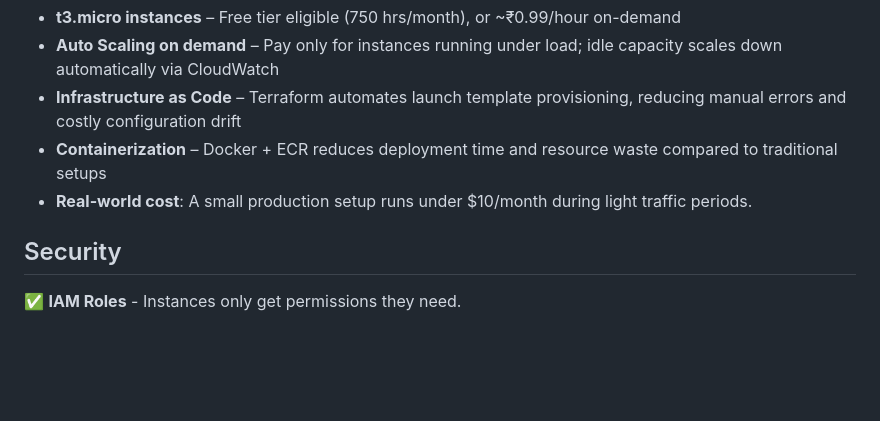
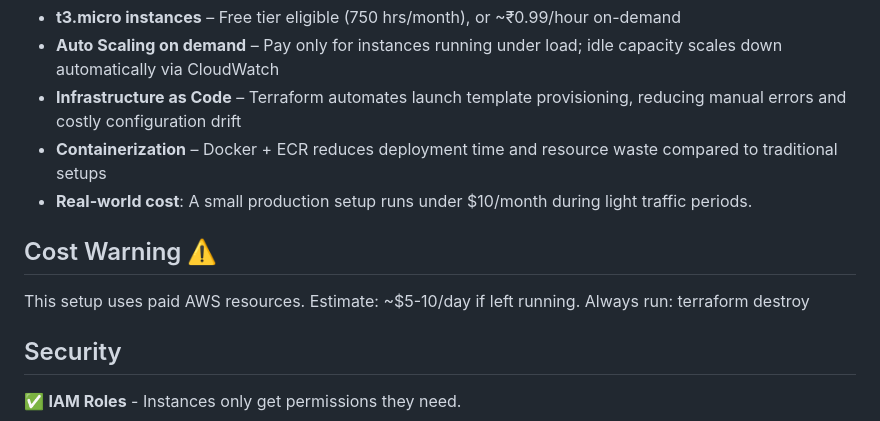
Before and after one commit to deepakraj-dj/aws-ec2-autoscaling-docker, a Markdown page: README.md, the part around the change. Rendered like a GitHub page; blank space fills up the shorter version.

```diff
--- a/README.md
+++ b/README.md
@@ -81,6 +81,10 @@ Done! Your app is now live and auto-scaling. ✅
 - **Containerization** – Docker + ECR reduces deployment time and resource waste compared to traditional setups
 - **Real-world cost**: A small production setup runs under $10/month during light traffic periods.
 
+## Cost Warning ⚠️
+This setup uses paid AWS resources. Estimate: ~$5-10/day if left running.
+Always run: terraform destroy
+
 ## Security
 
 ✅ **IAM Roles** - Instances only get permissions they need.
```
